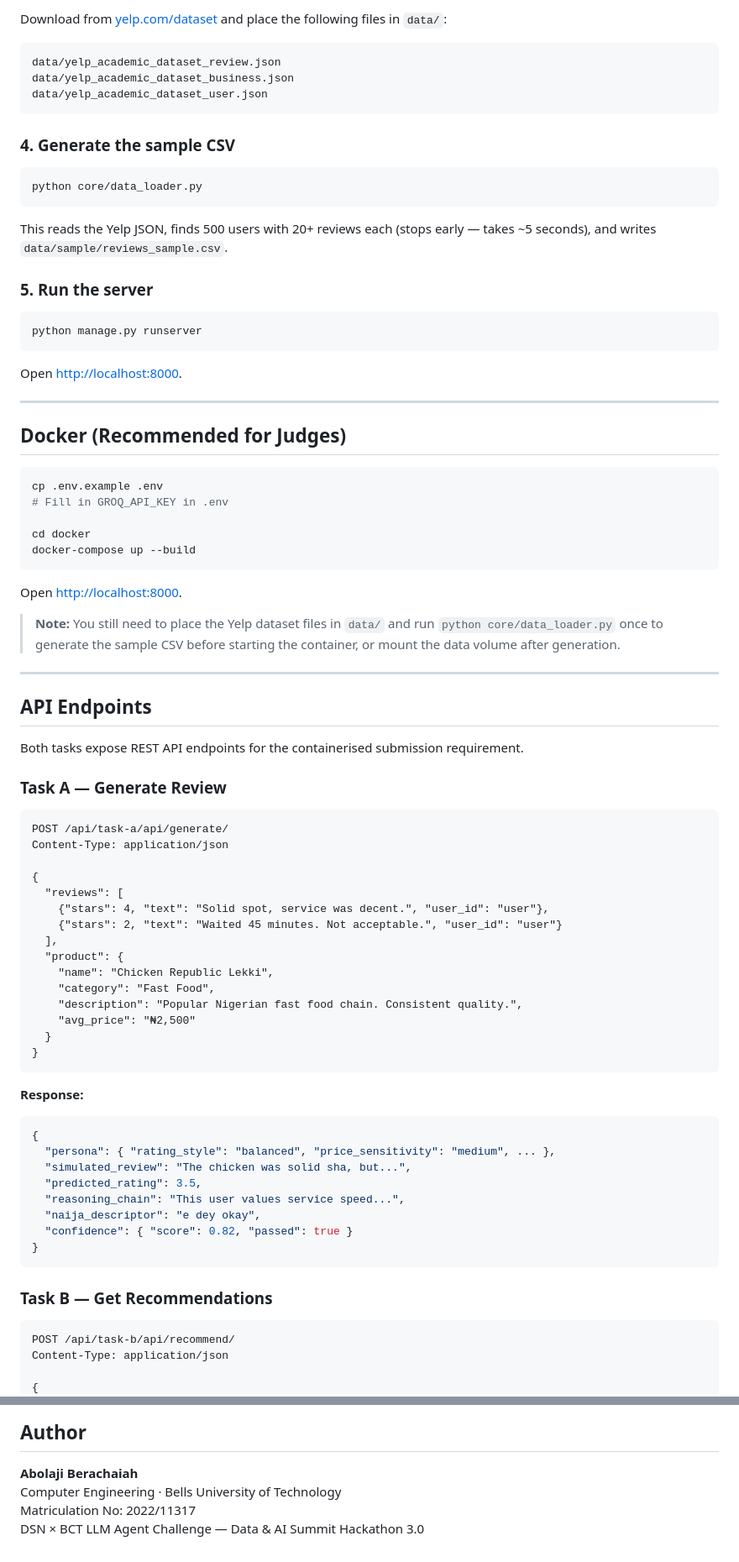
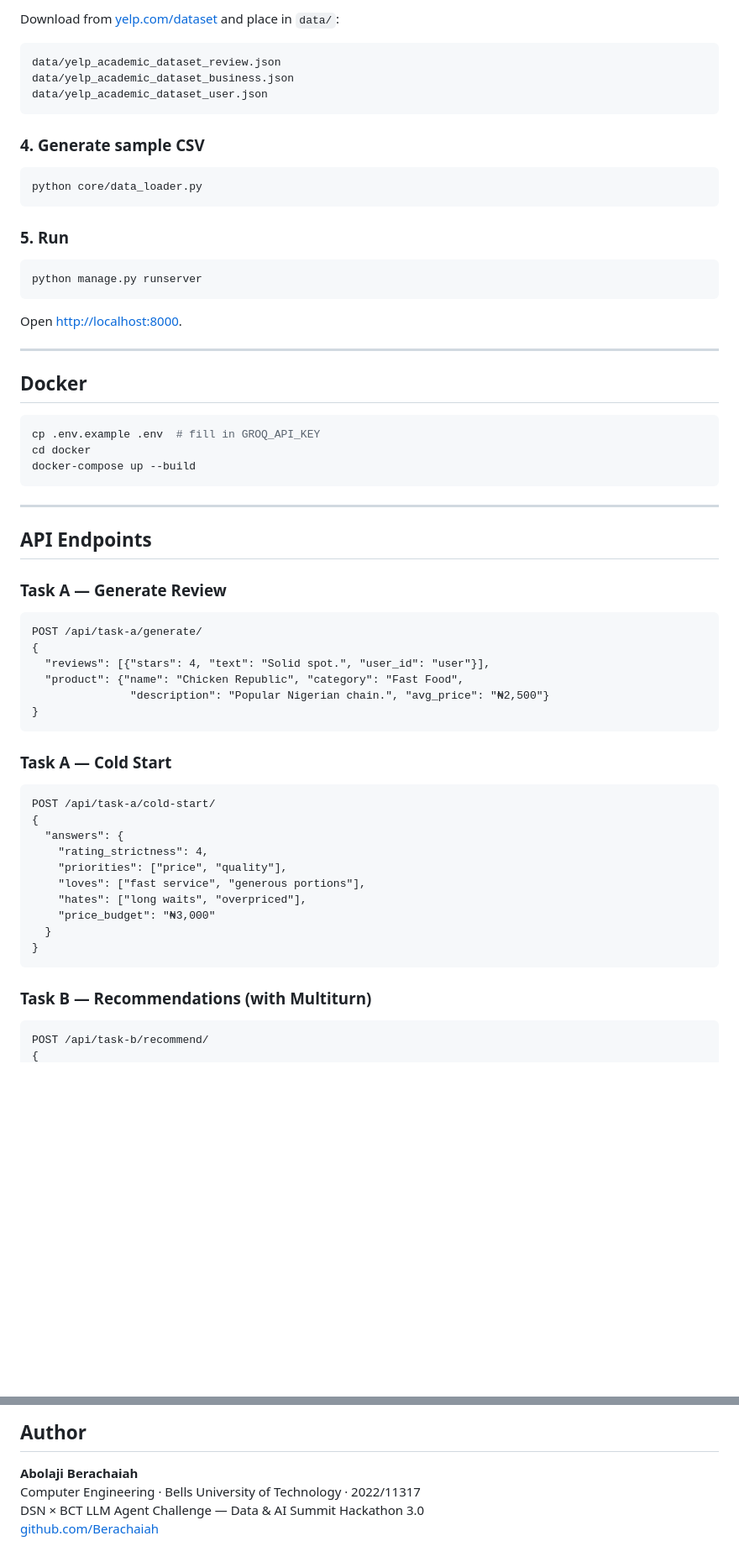
Before and after one commit to Berachaiah/honest-friend, a Markdown page: README.md, 2 parts joined by grey strips. Shown at 84% size. Drawn GitHub-style; blank space fills up the shorter version.

````diff
--- a/README.md
+++ b/README.md
@@ -134,5 +154,5 @@ Get a free Groq API key at [console.groq.com](https://console.groq.com) — no a
 
-Download from [yelp.com/dataset](https://www.yelp.com/dataset) and place the following files in `data/`:
+Download from [yelp.com/dataset](https://www.yelp.com/dataset) and place in `data/`:
 
 ```
 data/yelp_academic_dataset_review.json
@@ -140,15 +160,13 @@ data/yelp_academic_dataset_business.json
 data/yelp_academic_dataset_user.json
 ```
 
-### 4. Generate the sample CSV
+### 4. Generate sample CSV
 
 ```bash
 python core/data_loader.py
 ```
 
-This reads the Yelp JSON, finds 500 users with 20+ reviews each (stops early — takes ~5 seconds), and writes `data/sample/reviews_sample.csv`.
-
-### 5. Run the server
+### 5. Run
 
 ```bash
 python manage.py runserver
@@ -158,62 +176,46 @@ Open [http://localhost:8000](http://localhost:8000).
 
 ---
 
-## Docker (Recommended for Judges)
+## Docker
 
 ```bash
-cp .env.example .env
-# Fill in GROQ_API_KEY in .env
-
+cp .env.example .env  # fill in GROQ_API_KEY
 cd docker
 docker-compose up --build
 ```
-
-Open [http://localhost:8000](http://localhost:8000).
-
-> **Note:** You still need to place the Yelp dataset files in `data/` and run `python core/data_loader.py` once to generate the sample CSV before starting the container, or mount the data volume after generation.
 
 ---
 
 ## API Endpoints
 
-Both tasks expose REST API endpoints for the containerised submission requirement.
-
 ### Task A — Generate Review
 
 ```
-POST /api/task-a/api/generate/
-Content-Type: application/json
+POST /api/task-a/generate/
+{
+  "reviews": [{"stars": 4, "text": "Solid spot.", "user_id": "user"}],
+  "product": {"name": "Chicken Republic", "category": "Fast Food",
+               "description": "Popular Nigerian chain.", "avg_price": "₦2,500"}
+}
+```
 
+### Task A — Cold Start
+
+```
+POST /api/task-a/cold-start/
 {
-  "reviews": [
-    {"stars": 4, "text": "Solid spot, service was decent.", "user_id": "user"},
-    {"stars": 2, "text": "Waited 45 minutes. Not acceptable.", "user_id": "user"}
-  ],
-  "product": {
-    "name": "Chicken Republic Lekki",
-    "category": "Fast Food",
-    "description": "Popular Nigerian fast food chain. Consistent quality.",
-    "avg_price": "₦2,500"
+  "answers": {
+    "rating_strictness": 4,
+    "priorities": ["price", "quality"],
+    "loves": ["fast service", "generous portions"],
+    "hates": ["long waits", "overpriced"],
+    "price_budget": "₦3,000"
   }
 }
 ```
 
-**Response:**
-```json
-{
-  "persona": { "rating_style": "balanced", "price_sensitivity": "medium", ... },
-  "simulated_review": "The chicken was solid sha, but...",
-  "predicted_rating": 3.5,
-  "reasoning_chain": "This user values service speed...",
-  "naija_descriptor": "e dey okay",
-  "confidence": { "score": 0.82, "passed": true }
-}
-```
-
-### Task B — Get Recommendations
+### Task B — Recommendations (with Multiturn)
 
 ```
-POST /api/task-b/api/recommend/
-Content-Type: application/json
-
+POST /api/task-b/recommend/
 {
@@ -300,6 +268,6 @@ Covers: architecture, persona extraction methodology, Nigerian cultural layer en
 ## Author
 
 **Abolaji Berachaiah**
-Computer Engineering · Bells University of Technology
-Matriculation No: 2022/11317
+Computer Engineering · Bells University of Technology · 2022/11317
 DSN × BCT LLM Agent Challenge — Data & AI Summit Hackathon 3.0
+[github.com/Berachaiah](https://github.com/Berachaiah)
````
Also changed, not shown: other parts of README.md (+82 -96 lines).
